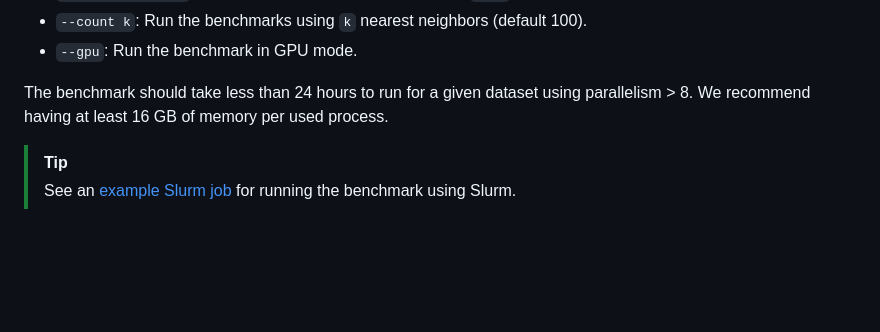
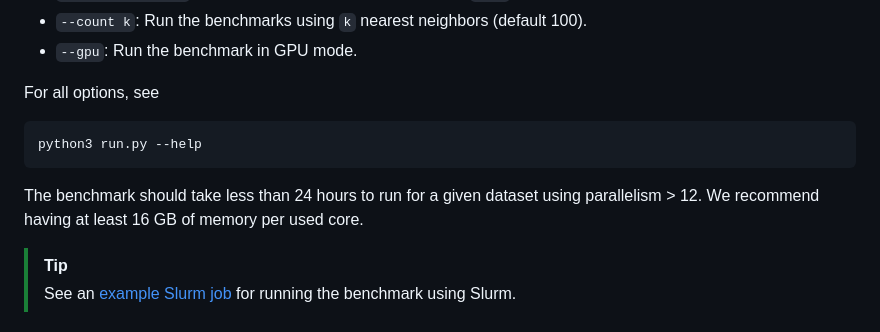
Before and after one commit to vector-index-bench/vibe, a Markdown page: README.md, the part around the change. Drawn GitHub-style; blank space fills up the shorter version.

````diff
--- a/README.md
+++ b/README.md
@@ -104,7 +104,12 @@ Common options for run.py:
 - `--count k`: Run the benchmarks using `k` nearest neighbors (default 100).
 - `--gpu`: Run the benchmark in GPU mode.
 
-The benchmark should take less than 24 hours to run for a given dataset using parallelism > 8. We recommend having at least 16 GB of memory per used process.
+For all options, see
+```sh
+python3 run.py --help
+```
+
+The benchmark should take less than 24 hours to run for a given dataset using parallelism > 12. We recommend having at least 16 GB of memory per used core.
 
 > [!TIP]
 > See an [example Slurm job](slurm/run.sh) for running the benchmark using Slurm.
````
